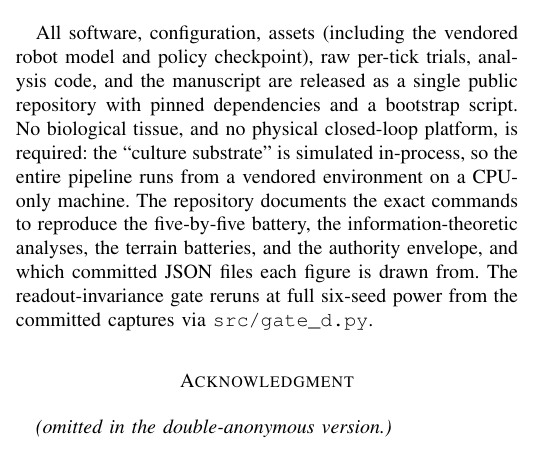
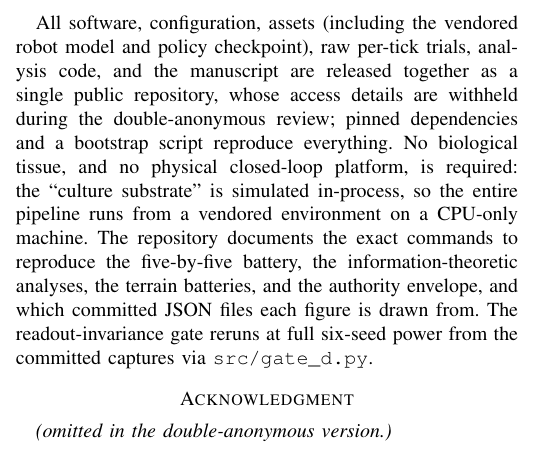
Before and after one commit to Daleth-Barreto/closed-loop-neural-culture-control, a LaTeX paper (paper/main_anon.tex, which reads paper/body.tex): part of one column of page 6 of 7, cut so that both start at the same text. Compiled offline with pdfLaTeX.

Commit message:
Blind the repository access detail in the reproducibility text for double-anonymous review

```diff
--- a/paper/body.tex
+++ b/paper/body.tex
@@ -650,8 +650,9 @@ of a closed-loop culture platform, with the boundaries stated.
 
 All software, configuration, assets (including the vendored robot model and
 policy checkpoint), raw per-tick trials, analysis code, and the manuscript are
-released as a single public repository with pinned dependencies and a bootstrap
-script. No biological tissue, and no physical closed-loop platform, is required:
+released together as a single public repository, whose access details are
+withheld during the double-anonymous review; pinned dependencies and a
+bootstrap script reproduce everything. No biological tissue, and no physical closed-loop platform, is required:
 the ``culture substrate'' is simulated in-process, so the entire pipeline runs
 from a vendored environment on a CPU-only machine. The repository documents the
 exact commands to reproduce the five-by-five battery, the information-theoretic
```
Also changed, not shown: paper/main.pdf, paper/main_anon.pdf.
